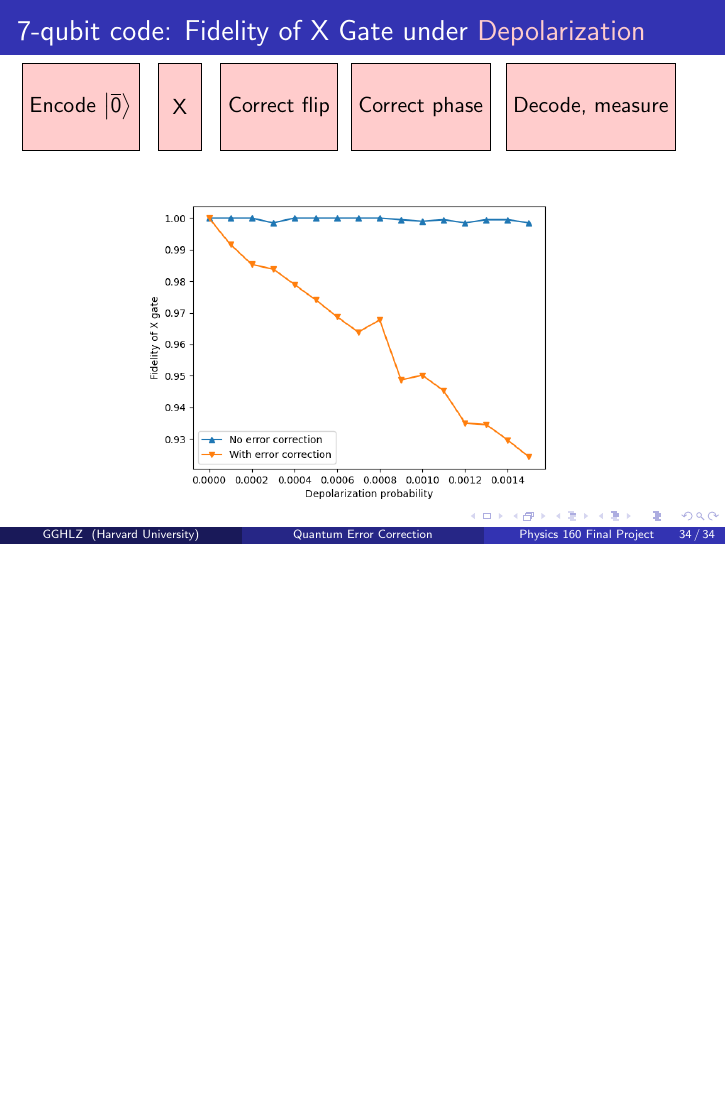
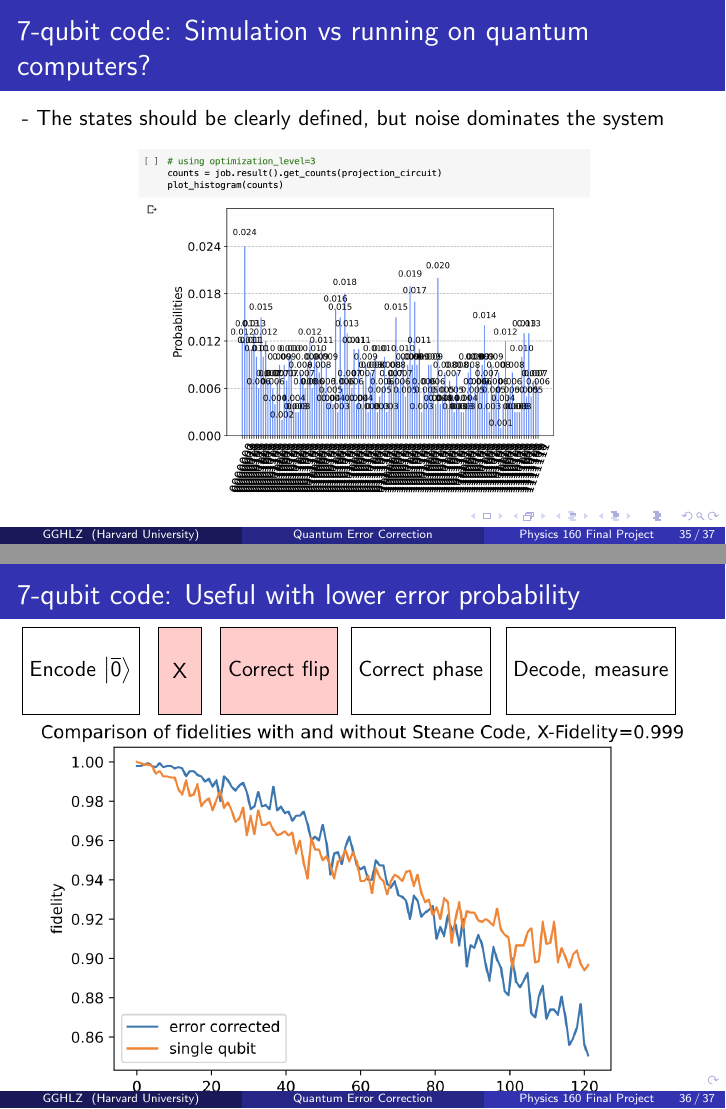
Before and after one commit to dzhou22/QECC, LaTeX slides (presentation.tex): page 40 of 40 before the commit and pages 41 and 42 of 43 after it, the two joined at a grey line, the shorter picture padded with empty space. Compiled offline with pdfLaTeX.

Commit message:
added data for 7-qubit code

```diff
--- a/presentation.tex
+++ b/presentation.tex
@@ -560,3 +560,20 @@
   \end{center}
 \end{frame}
 
+\begin{frame}{7-qubit code: Simulation vs running on quantum computers?}
+    - The states should be clearly defined, but noise dominates the system
+    \begin{center}
+        \includegraphics[width=8cm]{7-melbourne-fidelity}
+    \end{center}
+\end{frame}
+
+\begin{frame}{7-qubit code: Useful with lower error probability}
+  \begin{tikzpicture}
+    \node[block] (init) at (0, 0) {Encode $\ket{\overline{0}}$};
+    \node[redblock] (xgate) at (1.75, 0) {X};
+    \node[redblock] (cf) at (3.5, 0) {Correct flip};
+    \node[block] (cp) at (6, 0) {Correct phase};
+    \node[block] (end) at (9, 0) {Decode, measure};
+  \end{tikzpicture}
+  \includegraphics[width=\textwidth]{7-steane-comparison}
+\end{frame}
```
Also changed, not shown: 7-melbourne-fidelity.png (added), 7-schedule-comparison.png (added), 7-steane-comparison.png (added), presentation.tex (12 more changed lines).
